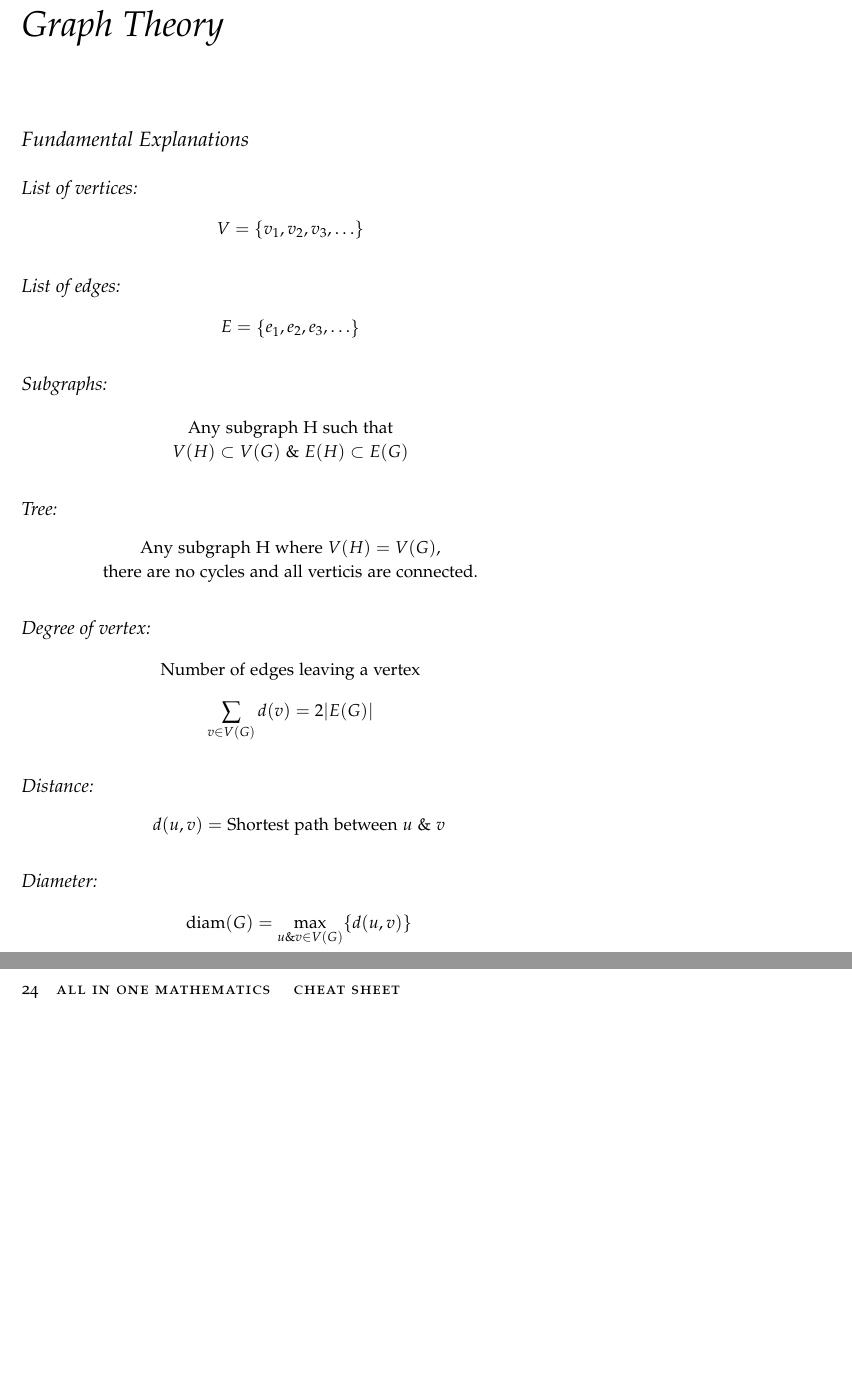
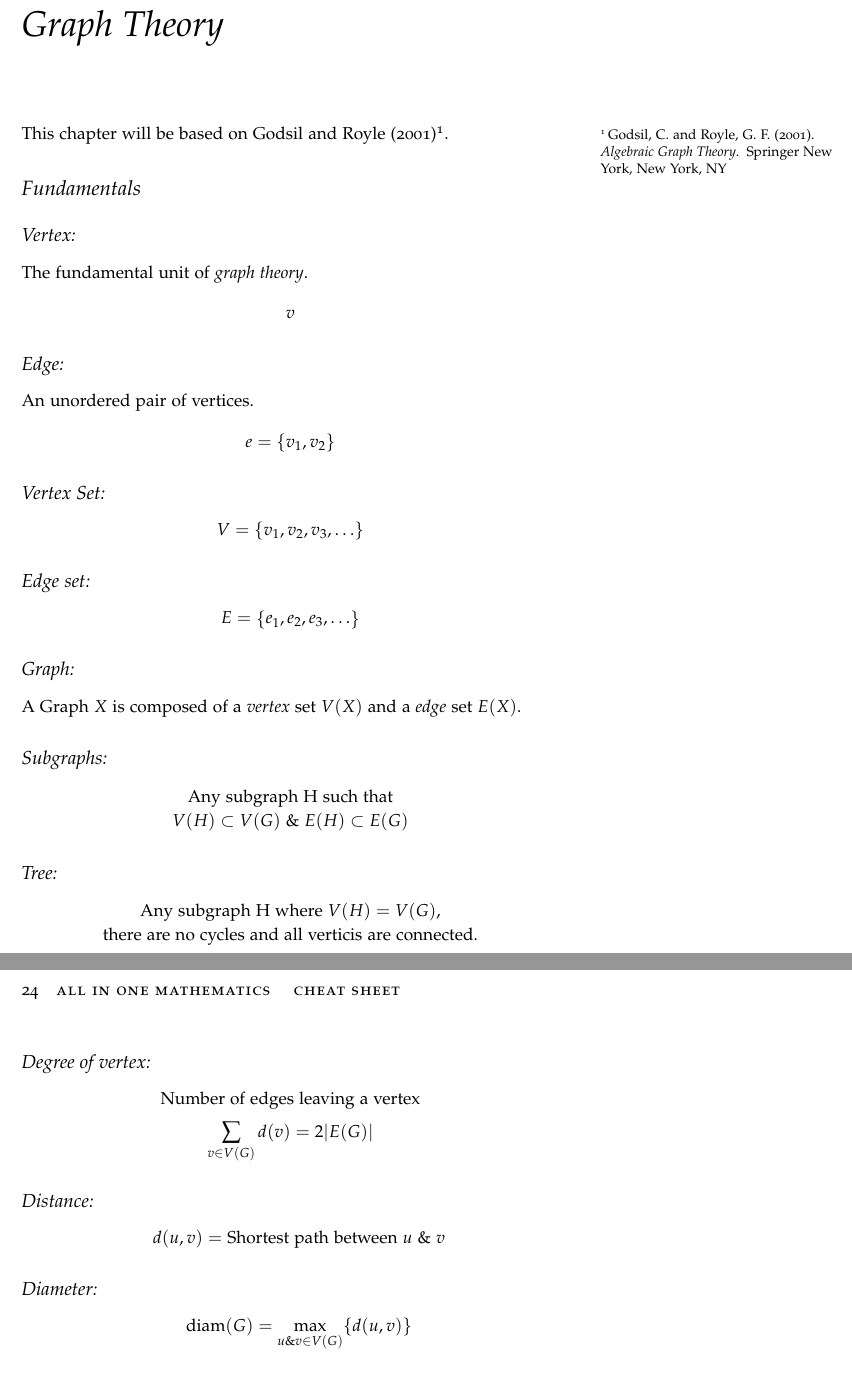
Before and after one commit to Accacio/math-cheatsheet, a LaTeX thesis (mathematics_cheat_sheet.tex, which reads university-math/graph-theory/graph-theory.tex): two parts of pages 23 and 24 of 29, joined at a grey line, cut so that both start at the same text, the shorter picture padded with empty space. Compiled offline with pdfLaTeX; a LaTeX package or settings file that is missing is left out.

Commit message:
add reference and change some section names

```diff
--- a/university-math/graph-theory/graph-theory.tex
+++ b/university-math/graph-theory/graph-theory.tex
@@ -1,29 +1,36 @@
-
-\section{Fundamental Explanations}
-
-\subsection{List of vertices:}
-$$
+This chapter will be based on~\citet{GodsilRoyle2001}\cite{GodsilRoyle2001}.
+\section{Fundamentals}
+\subsection{Vertex:}
+The fundamental unit of \emph{graph theory}.
+\[v\]
+\subsection{Edge:}
+An unordered pair of vertices.
+\[e=\{v_{1},v_{2}\}\]
+\subsection{Vertex Set:}
+\[
 V=\left\{v_{1}, v_{2}, v_{3}, \ldots\right\}
-$$
-\subsection{List of edges:}
-$$
+\]
+\subsection{Edge set:}
+\[
 E=\left\{e_{1}, e_{2}, e_{3}, \ldots\right\}
-$$
+\]
+\subsection{Graph:}
+A Graph $X$ is composed of a \emph{vertex} set $V(X)$ and a \emph{edge} set $E(X)$.
 \subsection{Subgraphs:}
-$$
+\[
 \begin{array}{cc}
 \text{Any subgraph } \mathrm{H} \text{ such that}\\
 V(H) \subset V(G) ~\&~ E(H) \subset E(G)
 \end{array}
-$$
+\]
 \subsection{Tree:}
 \begin{center}
 Any subgraph $\mathrm{H}$ where $V(H)=V(G)$,\\ there are no cycles and all verticis are connected.
 \end{center}
 %
 \subsection{Degree of vertex:}
-$$\text{Number of edges leaving a vertex}$$
-$$\sum_{v \in V(G)} d(v)=2|E(G)| $$
+\[\text{Number of edges leaving a vertex}\]
+\[\sum_{v \in V(G)} d(v)=2|E(G)| \]
 %
 %
 \subsection{Distance:}
@@ -32,7 +39,6 @@ $\quad d(u, v)=$ Shortest path between $u ~\&~ v$
 \end{center}
 %
 \subsection{Diameter:}
-$$\quad \text{diam}(G)=\max _{u \& v \in V(G)}\{d(u, v)\}$$
+\[\quad \text{diam}(G)=\max _{u \& v \in V(G)}\{d(u, v)\}\]
 %
 \subsection{Total Edges in a simple bipartite graph:}
-$$|E(G)|=\frac{|V(X) \| V(Y)|}{2} $$
```
Also changed, not shown: references.bib (+12 -0 lines), university-math/graph-theory/graph-theory.tex (34 more changed lines).
